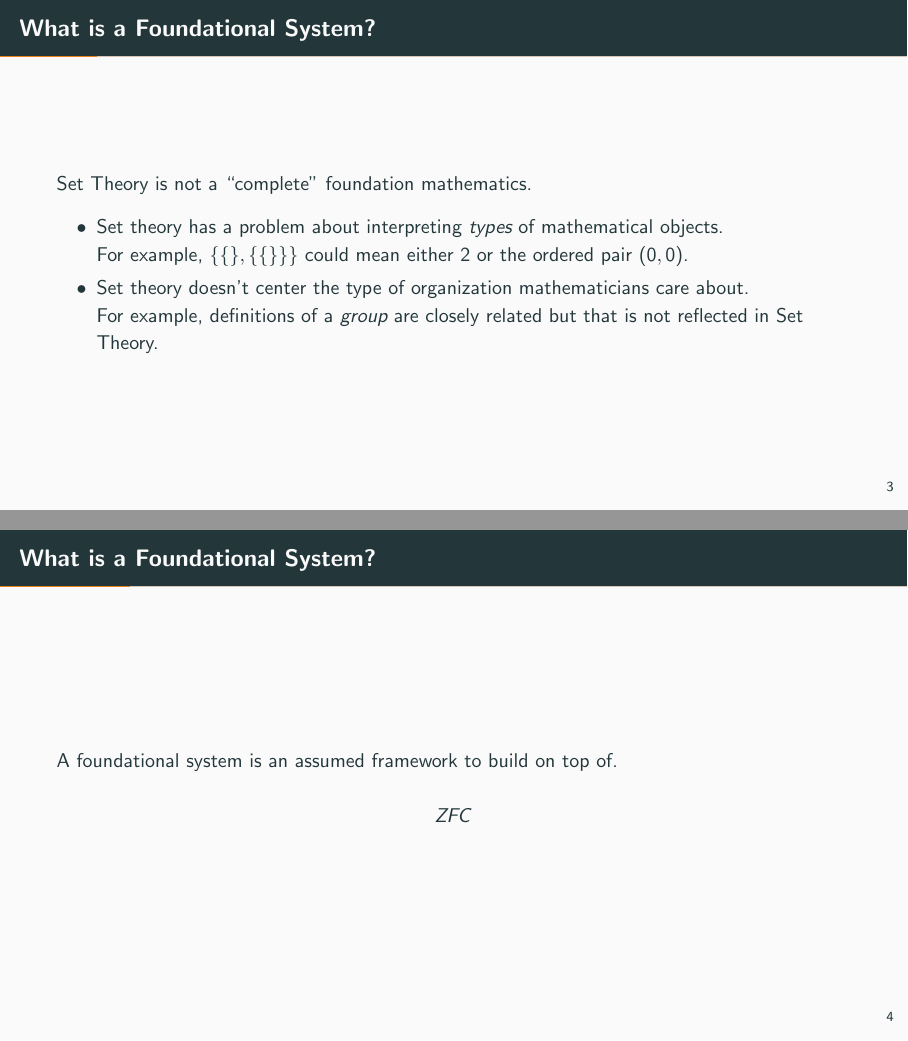
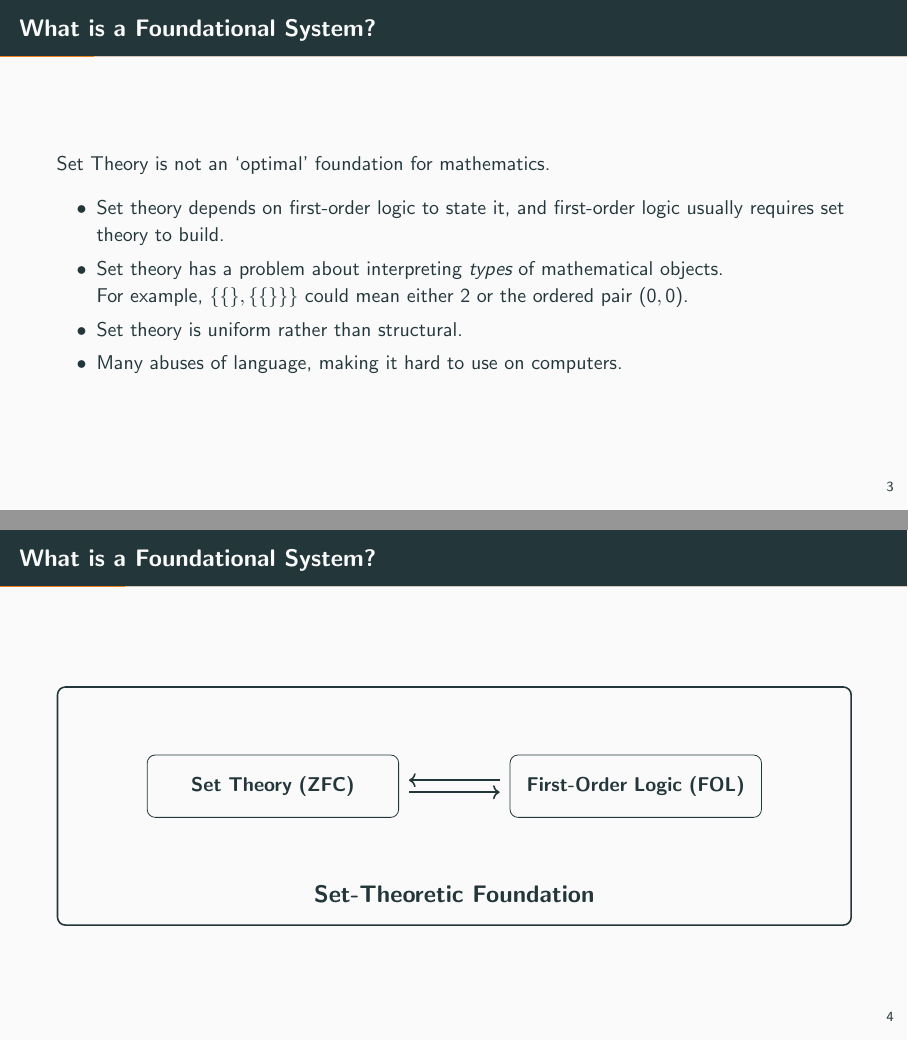
Before and after one commit to NaveenMaurya749/LeanContext, LaTeX slides (slides/main.tex): pages 4 and 5 of 30, joined at a grey line. Compiled offline with pdfLaTeX.

Commit message:
Finished content of slides

```diff
--- a/slides/main.tex
+++ b/slides/main.tex
@@ -8,6 +8,8 @@
 \usepackage{biblatex}
 \usepackage{xspace}
 \usepackage{tikz-cd}
+\usepackage{tikz}
+\usetikzlibrary{positioning}
 \newcommand{\themename}{\textbf{\textsc{metropolis}}\xspace}
 \newcommand{\U}{\mathcal{U}}
 \newcommand{\deq}{\equiv}
@@ -20,6 +22,7 @@
 \newcommand{\N}{\mathbb{N}}
 \newcommand{\Z}{\mathbb{Z}}
 \newcommand{\Id}{\mathsf{Id}}
+\newcommand{\Hom}{\mathsf{Hom}}
 \newcommand{\ind}{\mathbf{ind}}
 \newcommand{\refl}{\mathsf{refl}}
 \newcommand{\Sph}{\mathbb{S}}
@@ -52,16 +55,16 @@
 
 \section{Foudational Systems}
 
-\subsection{What's wrong with Set Theory?}
+\subsection{What's lacking in Set Theory?}
 
 \begin{frame}{What is a Foundational System?}
-  Set Theory is not a ``complete" foundation mathematics.
+  Set Theory is not an  `optimal' foundation for mathematics.
   \begin{itemize}
+    \item Set theory depends on first-order logic to state it, and first-order logic usually requires set theory to build.
     \item Set theory has a problem about interpreting \emph{types} of mathematical objects.\\
     For example, $\{\{\}, \{\{\}\}\}$ could mean either $2$ or the ordered pair $(0,0)$.
-    \item Set theory doesn't center the type of organization mathematicians care about. \\
-    For example, definitions of a \emph{group} are closely related
-    but that is not reflected in Set Theory.
+    \item Set theory is uniform rather than structural.
+    \item Many abuses of language, making it hard to use on computers.
   \end{itemize}
   %Other problems:
   %\begin{itemize}
@@ -74,12 +77,58 @@
 \subsection{What is a Foundational System?}
 
 \begin{frame}{What is a Foundational System?}
-    A foundational system is an assumed framework to build on top of. \\
-    \[
-    \begin{tikzcd}
-    ZFC
-    \end{tikzcd}
-    \]
+
+\begin{center}
+\begin{tikzpicture}[
+  box/.style={
+    draw,
+    rounded corners,
+    align=center,
+    text width=4.2cm,
+    minimum height=1.1cm
+  },
+  foundation/.style={
+    draw,
+    rounded corners,
+    thick,
+    minimum width=14cm,
+    minimum height=4.2cm
+  },
+  arrow/.style={
+    ->,
+    thick,
+    shorten <= 5pt,
+    shorten >= 5pt
+  }
+]
+
+% Outer foundational box
+\node[foundation] (base) at (4,0) {};
+
+% Heading at the bottom
+\node[font=\large\bfseries] at (4,-1.55)
+  {Set-Theoretic Foundation};
+
+% Interdependent boxes, spaced further apart
+\node[box] (zfc) at (0.8,0.35) {
+  \textbf{Set Theory (ZFC)}
+};
+
+\node[box] (fol) at (7.2,0.35) {
+  \textbf{First-Order Logic (FOL)}
+};
+
+% Opposing arrows
+\draw[arrow] ([yshift=3pt]fol.west) --
+  node[above, font=\small, midway] {}
+  ([yshift=3pt]zfc.east);
+
+\draw[arrow] ([yshift=-3pt]zfc.east) --
+  node[below, font=\small, midway] {}
+  ([yshift=-3pt]fol.west);
+
+\end{tikzpicture}
+\end{center}
 \end{frame}
 
 \begin{frame}{What is a Foundational System?}
```
Also changed, not shown: slides/references.bib (+0 -9 lines), README.md, slides/main.pdf, slides/main.tex (85 more changed lines), 2 other files.
